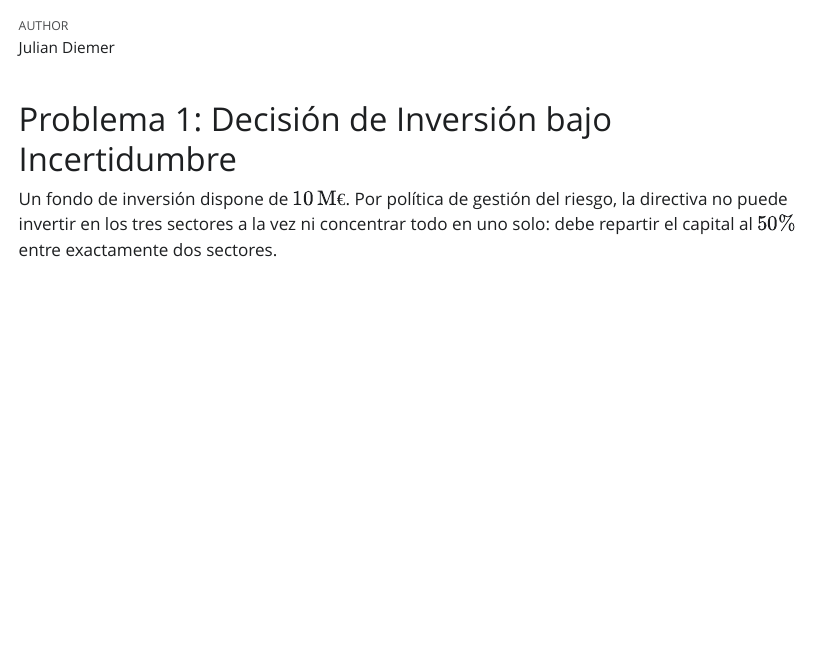
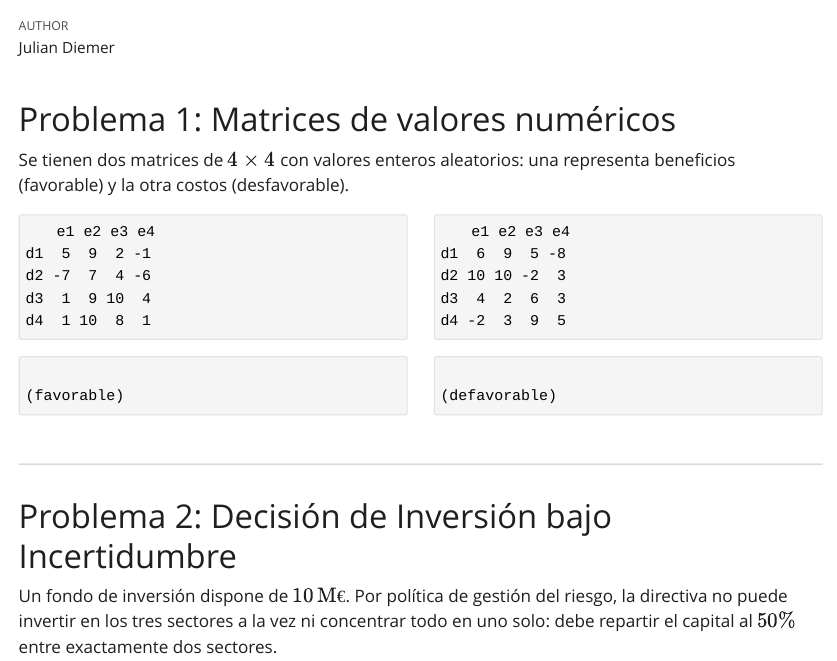
Before and after one commit to juliandiemer/trabajo01indtd2026, a Quarto document (Ejercicios.qmd): the page in a window 1100 px wide, from 60 px down. The pictures show the output file Ejercicios.html that the author committed with the source, opened offline; Quarto's library style sheets are replaced by a plain one without menus.

Commit message:
He cambiado el nombre Problema 1 en Problema 2 y he añadido el Problema 1 con los matrices

````diff
--- a/Ejercicios.qmd
+++ b/Ejercicios.qmd
@@ -6,4 +6,14 @@ format:
   typst: default
 ---
 
-# Problema 1: Decisión de Inversión bajo Incertidumbre
+# Problema 1: Matrices de valores numéricos
+
+Se tienen dos matrices de $4 \times 4$ con valores enteros aleatorios: una representa beneficios (favorable) y la otra costos (desfavorable).
+
+::: {.columns}
+
+::: {.column width="50%"}
+
+```{r}
+#| echo: false
+set.seed(42)
@@ -9,0 +24,12 @@ format:
+colnames(X) = paste0("e", 1:4)
+rownames(X) = paste0("d", 1:4)
+X
+cat("\n(favorable)\n")
+```
+
+:::
+
+::: {.column width="50%"}
+
+```{r}
+#| echo: false
@@ -10,3 +41,16 @@ format:
+colnames(Y) = paste0("e", 1:4)
+rownames(Y) = paste0("d", 1:4)
+Y
+cat("\n(defavorable)\n")
+```
+
+:::
+
+:::
+
+---
+
+# Problema 2: Decisión de Inversión bajo Incertidumbre
 
 Un fondo de inversión dispone de $10\,\text{M€}$. Por política de gestión del riesgo, la directiva no puede invertir en los tres sectores a la vez ni concentrar todo en uno solo: debe repartir el capital al $50\%$ entre exactamente dos sectores.
 
````
Also changed, not shown: Ejercicios.html, Ejercicios.qmd (9 more changed lines).
